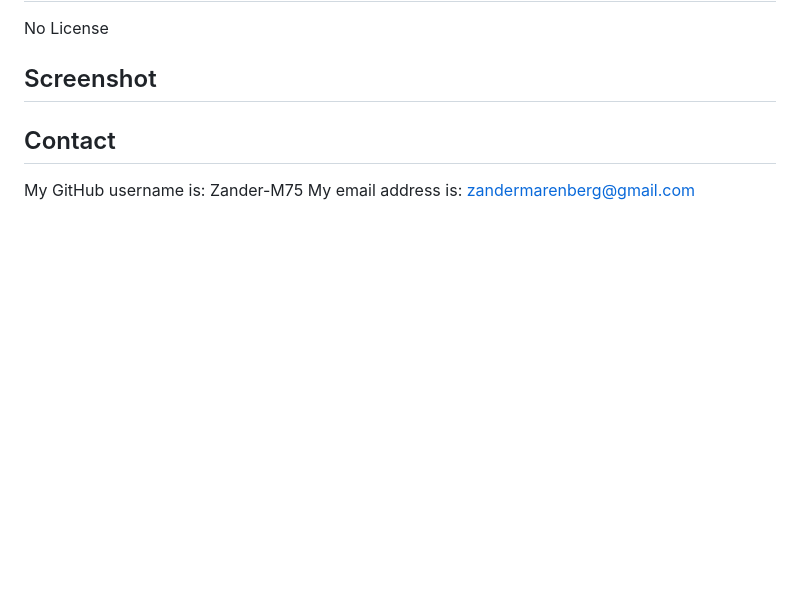
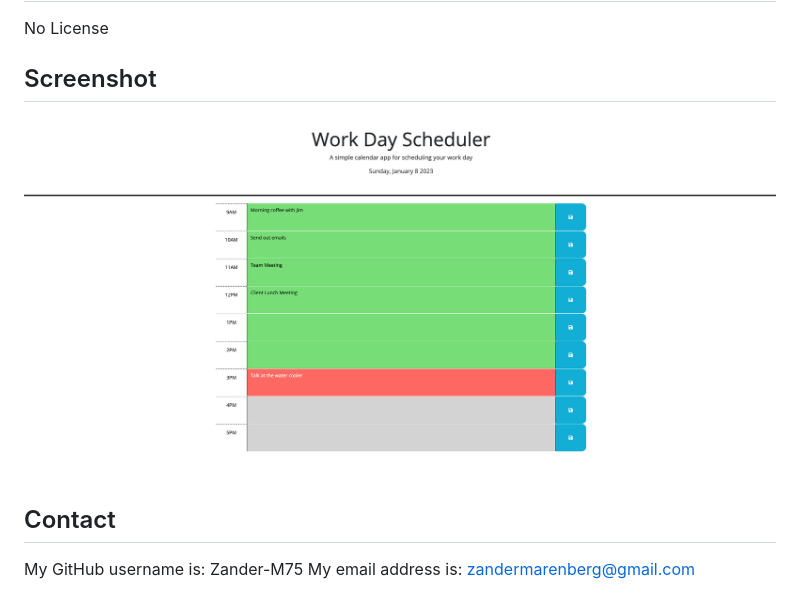
Before and after one commit to Zander-M75/Workday-Planner-75, a Markdown page: README.md, the part around the change. Rendered like a GitHub page; pictures changed too: Assets/Work-Day-Scheduler.png (added); blank space fills up the shorter version.

```diff
--- a/README.md
+++ b/README.md
@@ -22,6 +22,8 @@ No License
 
 ## Screenshot
 
+![Alt text](/Assets/Work-Day-Scheduler.png)
+
 
 
 
```
Also changed, not shown: instructions.md (deleted, +0 -99 lines).
